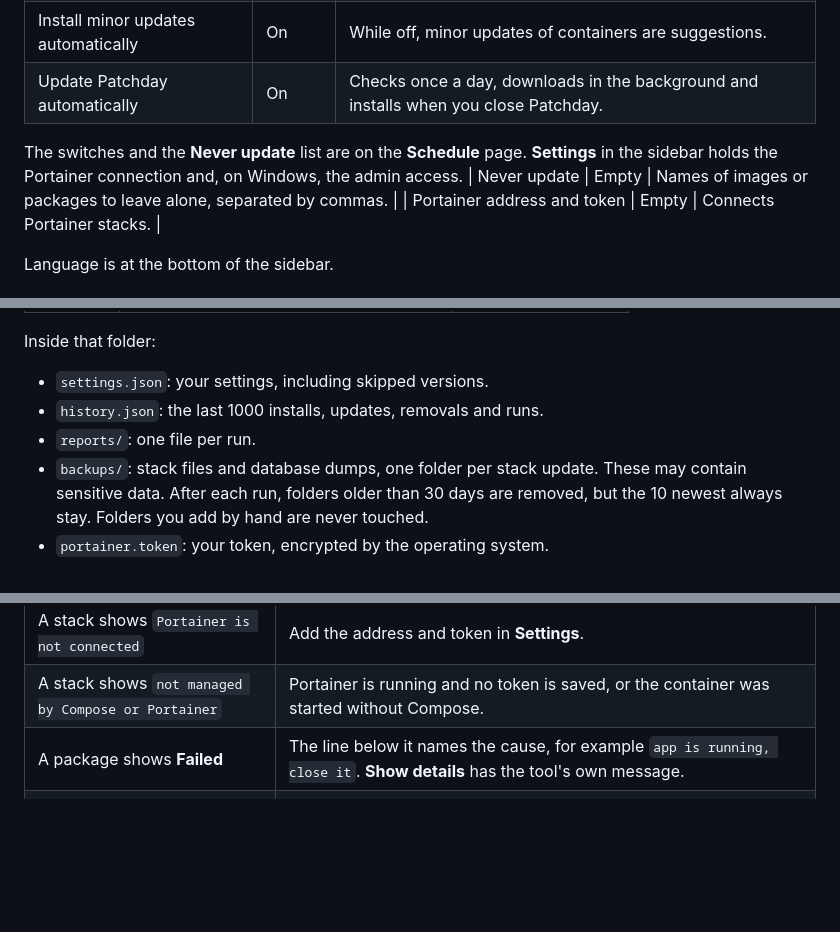
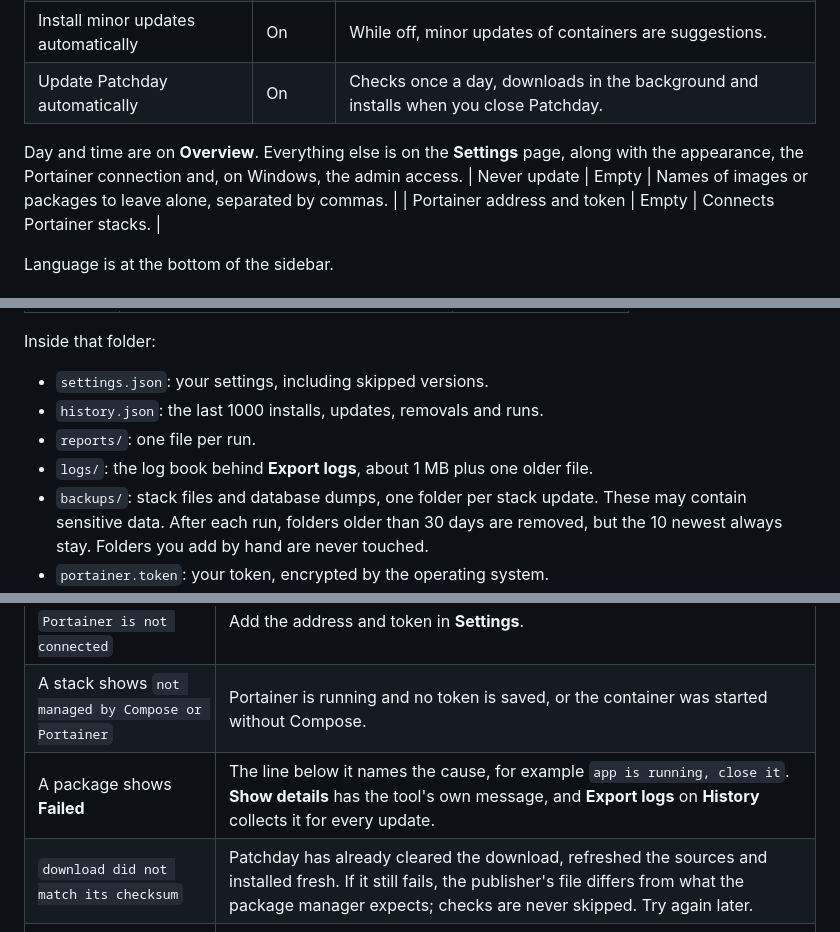
Before and after one commit to kvn-be/patchday, a Markdown page: README.md, 3 parts joined by grey strips. GitHub-like rendering; blank space fills up the shorter version.

```diff
--- a/README.md
+++ b/README.md
@@ -185,7 +187,7 @@ While Portainer is running and no token is saved, stacks that might belong to it
 | Install minor updates automatically | On | While off, minor updates of containers are suggestions. |
 | Update Patchday automatically | On | Checks once a day, downloads in the background and installs when you close Patchday. |
 
-The switches and the **Never update** list are on the **Schedule** page. **Settings** in the sidebar holds the Portainer connection and, on Windows, the admin access.
+Day and time are on **Overview**. Everything else is on the **Settings** page, along with the appearance, the Portainer connection and, on Windows, the admin access.
 | Never update | Empty | Names of images or packages to leave alone, separated by commas. |
 | Portainer address and token | Empty | Connects Portainer stacks. |
 
@@ -204,6 +206,7 @@ Inside that folder:
 - `settings.json`: your settings, including skipped versions.
 - `history.json`: the last 1000 installs, updates, removals and runs.
 - `reports/`: one file per run.
+- `logs/`: the log book behind **Export logs**, about 1 MB plus one older file.
 - `backups/`: stack files and database dumps, one folder per stack update. These may contain sensitive data. After each run, folders older than 30 days are removed, but the 10 newest always stay. Folders you add by hand are never touched.
 - `portainer.token`: your token, encrypted by the operating system.
 
@@ -217,7 +220,8 @@ To find updates, Patchday sends image names to Docker Hub and other public regis
 | The report says `Docker is not reachable` | Start Docker, then select **Check now** again. |
 | A stack shows `Portainer is not connected` | Add the address and token in **Settings**. |
 | A stack shows `not managed by Compose or Portainer` | Portainer is running and no token is saved, or the container was started without Compose. |
-| A package shows **Failed** | The line below it names the cause, for example `app is running, close it`. **Show details** has the tool's own message. |
+| A package shows **Failed** | The line below it names the cause, for example `app is running, close it`. **Show details** has the tool's own message, and **Export logs** on **History** collects it for every update. |
+| `download did not match its checksum` | Patchday has already cleared the download, refreshed the sources and installed fresh. If it still fails, the publisher's file differs from what the package manager expects; checks are never skipped. Try again later. |
 | On macOS, a cask shows `needs your admin password` | Patchday does not store your password. Run `brew upgrade --cask <name>` once in the terminal. |
 | A stack shows **Failed** after a rollback | Restore the stack from the backup path shown in the report. |
 | A scheduled run did not start | The computer must be awake and you must be logged in. |
```
Also changed, not shown: other parts of README.md (+15 -13 lines), CHANGELOG.md (+14 -1 lines), docs/testing.md (+12 -4 lines), docs/images/german.png, docs/images/overview.png, docs/images/packages.png, docs/images/schedule.png (deleted), docs/images/settings.png (added), docs/images/updates.png, 1 other file.
